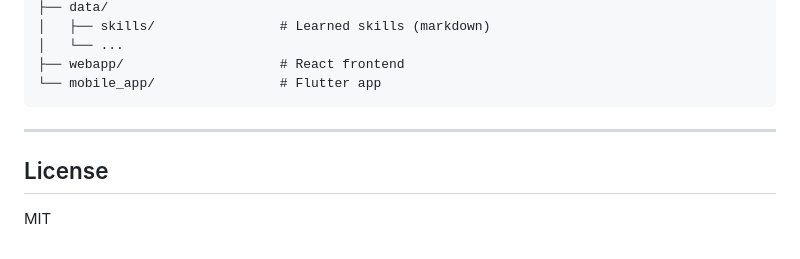
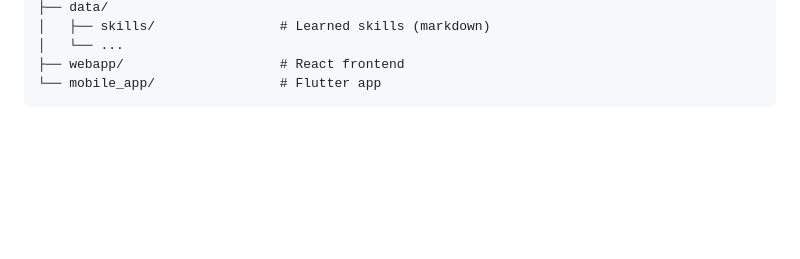
Before and after one commit to francescodemunari/fraclaw, a Markdown page: README.md, the part around the change. GitHub-like rendering; blank space fills up the shorter version.

Commit message:
Remove License section from README
Removed License section from README

````diff
--- a/README.md
+++ b/README.md
@@ -213,9 +213,3 @@ fraclaw/
 ├── webapp/                    # React frontend
 └── mobile_app/                # Flutter app
 ```
-
----
-
-## License
-
-MIT
````
